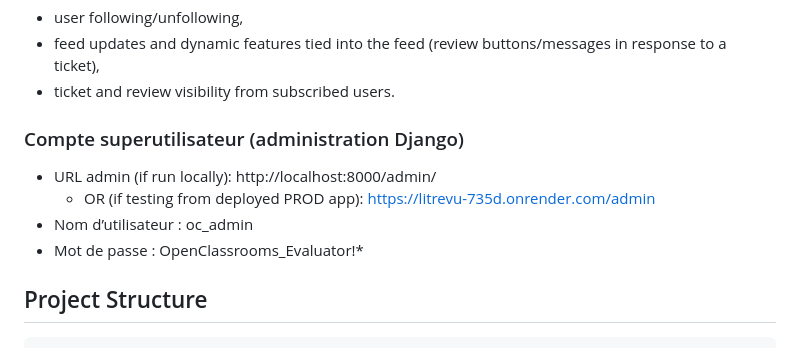
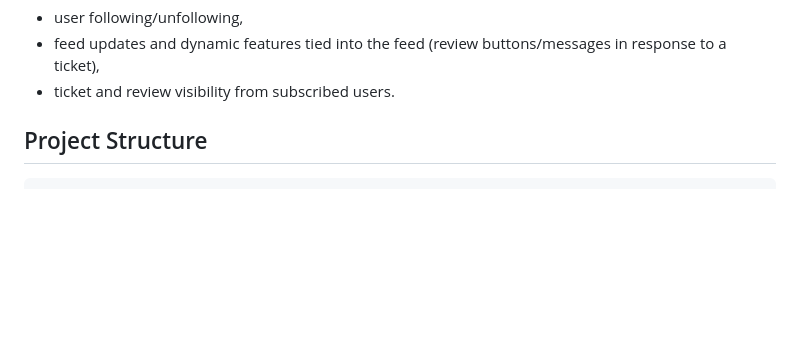
Before and after one commit to SiRipo92/LITRevu, a Markdown page: README.md, the part around the change. Drawn GitHub-style; blank space fills up the shorter version.

Commit message:
Removed evaluator info

````diff
--- a/README.md
+++ b/README.md
@@ -106,12 +106,6 @@ Following one or more of these accounts will immediately populate your feed with
 - feed updates and dynamic features tied into the feed (review buttons/messages in response to a ticket),
 - ticket and review visibility from subscribed users.
 
-### Compte superutilisateur (administration Django)
-
-- URL admin (if run locally): http://localhost:8000/admin/
-  - OR (if testing from deployed PROD app): https://litrevu-735d.onrender.com/admin
-- Nom d’utilisateur : oc_admin
-- Mot de passe : OpenClassrooms_Evaluator!*
 
 ## Project Structure
 ```bash
````
